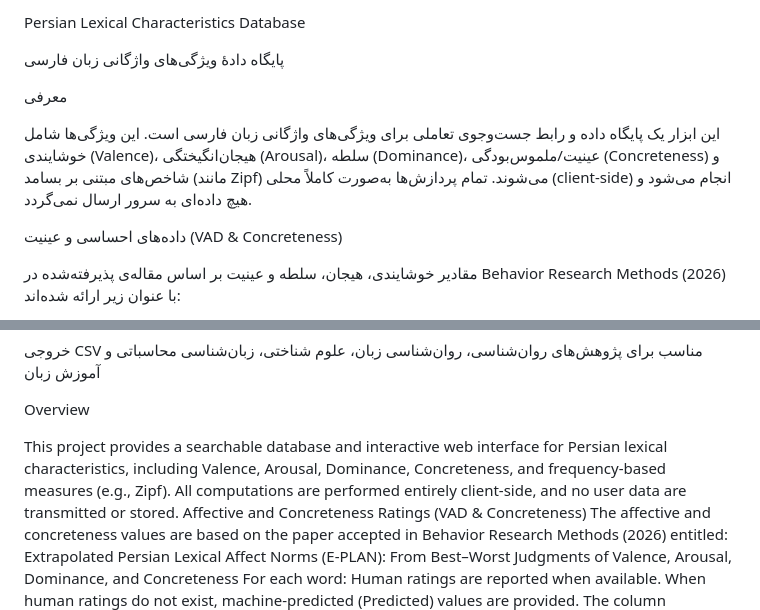
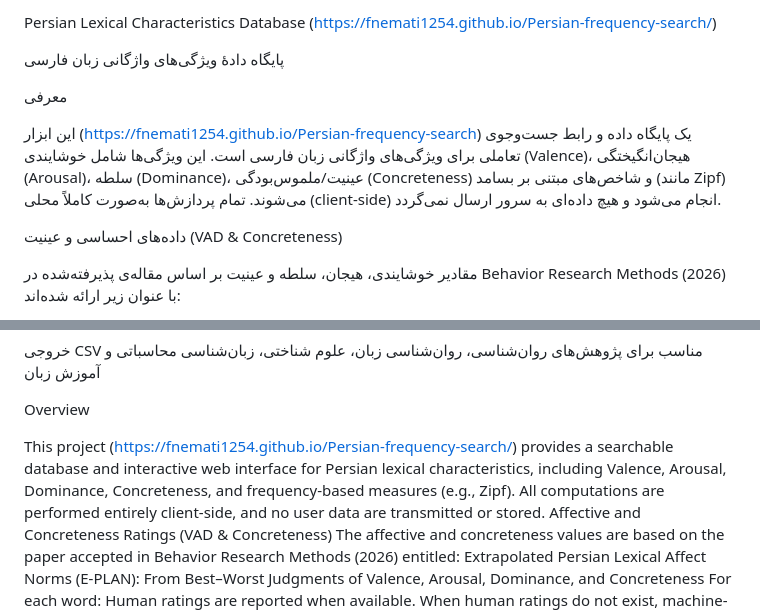
Before and after one commit to fnemati1254/Persian-frequency-search, a Markdown page: README.md, 2 parts joined by grey strips. GitHub-like rendering.

```diff
--- a/README.md
+++ b/README.md
@@ -1,10 +1,10 @@
-Persian Lexical Characteristics Database
+Persian Lexical Characteristics Database (https://fnemati1254.github.io/Persian-frequency-search/)
 
 پایگاه دادهٔ ویژگی‌های واژگانی زبان فارسی
 
 معرفی
 
-این ابزار یک پایگاه داده و رابط جست‌وجوی تعاملی برای ویژگی‌های واژگانی زبان فارسی است. این ویژگی‌ها شامل خوشایندی (Valence)، هیجان‌انگیختگی (Arousal)، سلطه (Dominance)، عینیت/ملموس‌بودگی (Concreteness) و شاخص‌های مبتنی بر بسامد (مانند Zipf) می‌شوند.
+این ابزار (https://fnemati1254.github.io/Persian-frequency-search) یک پایگاه داده و رابط جست‌وجوی تعاملی برای ویژگی‌های واژگانی زبان فارسی است. این ویژگی‌ها شامل خوشایندی (Valence)، هیجان‌انگیختگی (Arousal)، سلطه (Dominance)، عینیت/ملموس‌بودگی (Concreteness) و شاخص‌های مبتنی بر بسامد (مانند Zipf) می‌شوند.
 تمام پردازش‌ها به‌صورت کاملاً محلی (client-side) انجام می‌شود و هیچ داده‌ای به سرور ارسال نمی‌گردد.
 
 داده‌های احساسی و عینیت (VAD & Concreteness)
@@ -40,7 +40,7 @@ Extrapolated Persian Lexical Affect Norms (E-PLAN): From Best–Worst Judgments
 
 Overview
 
-This project provides a searchable database and interactive web interface for Persian lexical characteristics, including Valence, Arousal, Dominance, Concreteness, and frequency-based measures (e.g., Zipf).
+This project (https://fnemati1254.github.io/Persian-frequency-search/) provides a searchable database and interactive web interface for Persian lexical characteristics, including Valence, Arousal, Dominance, Concreteness, and frequency-based measures (e.g., Zipf).
 All computations are performed entirely client-side, and no user data are transmitted or stored.
 Affective and Concreteness Ratings (VAD & Concreteness)
 The affective and concreteness values are based on the paper accepted in Behavior Research Methods (2026) entitled:
```
